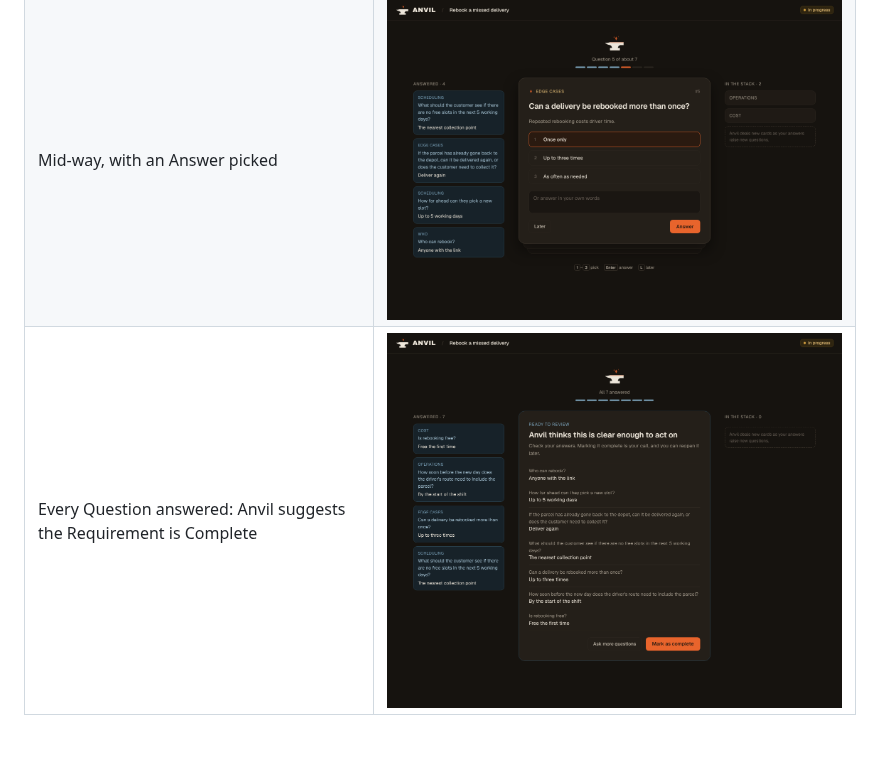
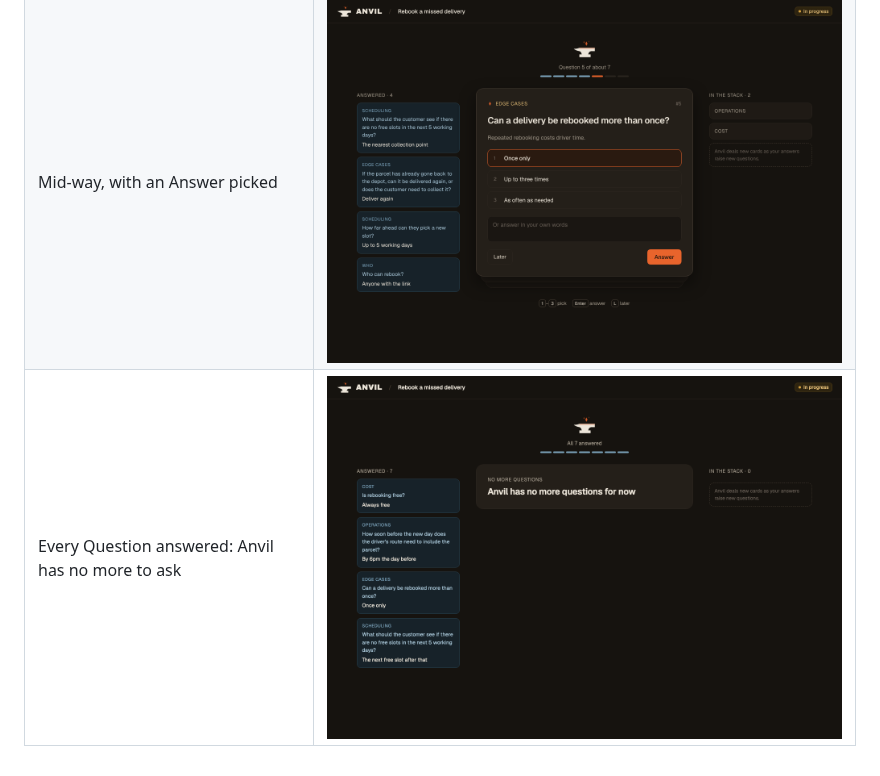
Before and after one commit to theselftaughtdev42/anvil, a Markdown page: docs/design/README.md, the part around the change. GitHub-like rendering; pictures changed too: docs/design/wireframes/refinement-no-more-questions.png (added), docs/design/wireframes/refinement-ready-to-review.png (deleted).

Commit message:
Replace Ready to review with a plain "no more questions" card
The Refinement block is now only about answering Questions; Ready to review
and Complete come later.

Co-Authored-By: Claude Opus 5.5 <noreply@anthropic.com>

```diff
--- a/docs/design/README.md
+++ b/docs/design/README.md
@@ -60,4 +60,4 @@ The card stack: one Question per card, answered one at a time. Open [`prototypes
 |---|---|
 | A Question on top of the stack | ![The card stack](wireframes/refinement-card.png) |
 | Mid-way, with an Answer picked | ![After two Answers](wireframes/refinement-after-two-answers.png) |
-| Every Question answered: Anvil suggests the Requirement is Complete | ![Ready to review](wireframes/refinement-ready-to-review.png) |
+| Every Question answered: Anvil has no more to ask | ![No more questions](wireframes/refinement-no-more-questions.png) |
```
Also changed, not shown: 1 other file.
